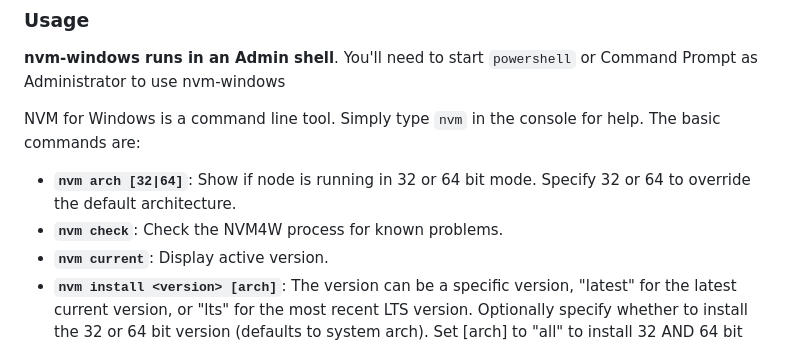
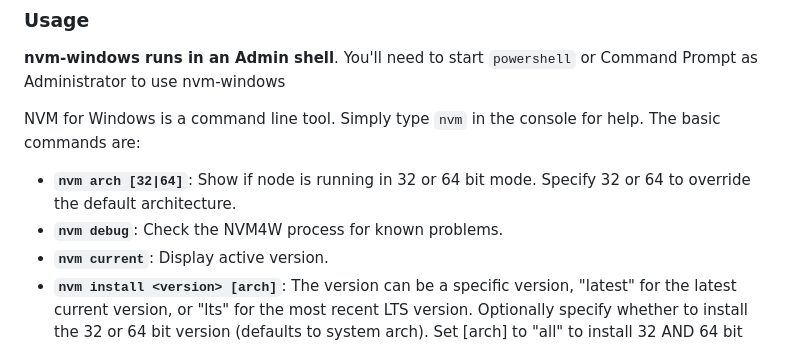
Before and after one commit to coreybutler/nvm-windows, a Markdown page: README.md, the part around the change. Drawn GitHub-style.

Commit message:
Update README.md
nvm check -> nvm debug

```diff
--- a/README.md
+++ b/README.md
@@ -119,7 +119,7 @@ npm install -g yarn
 NVM for Windows is a command line tool. Simply type `nvm` in the console for help. The basic commands are:
 
 - **`nvm arch [32|64]`**: Show if node is running in 32 or 64 bit mode. Specify 32 or 64 to override the default architecture.
-- **`nvm check`**: Check the NVM4W process for known problems.
+- **`nvm debug`**: Check the NVM4W process for known problems.
 - **`nvm current`**: Display active version.
 - **`nvm install <version> [arch]`**:  The version can be a specific version, "latest" for the latest current version, or "lts" for the most recent LTS version. Optionally specify whether to install the 32 or 64 bit version (defaults to system arch). Set [arch] to "all" to install 32 AND 64 bit versions. Add `--insecure` to the end of this command to bypass SSL validation of the remote download server.
 - **`nvm list [available]`**: List the node.js installations. Type `available` at the end to show a list of versions available for download.
```
